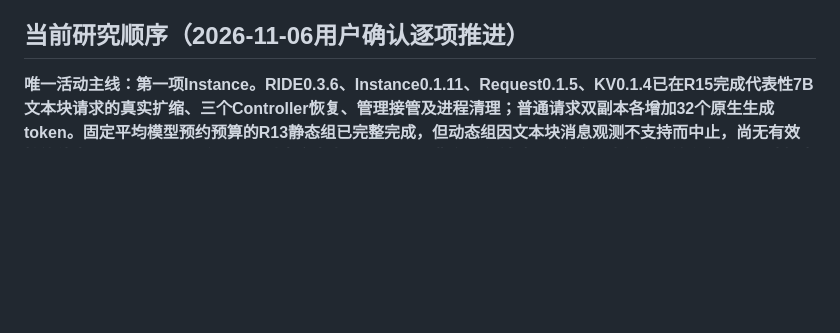
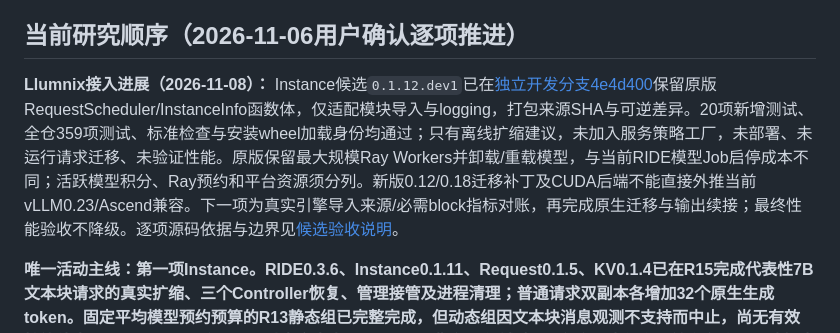
Before and after one commit to vLLM-HUST/ride, a Markdown page: docs/architecture/CONTROLLER_ROADMAP.md, the part around the change. GitHub-like rendering; blank space fills up the shorter version.

Commit message:
Record pinned Llumnix policy qualification and engine migration gap

```diff
--- a/docs/architecture/CONTROLLER_ROADMAP.md
+++ b/docs/architecture/CONTROLLER_ROADMAP.md
@@ -5,6 +5,8 @@
 **2026-11-08最新纠正：Instance最终验收改为Llumnix扩缩主张的性能复现。** 固定OSDI24 §6.5与官方osdi24ae提交`92f6f9d5cbd6eb4f7a6692789042cc21c29b1a03`的Figure14/15协议，先审原始策略、迁移和统计，再做原版参考与RIDE同输入匹配对照。不能用现有自有token/KV/请求数拼接策略、接口通过或短流程验收替代。性能未达主张则标未通过；先取得通用benchmark收益、更新网站，再继续独立KV Controller。来源、实际扫描与资源百分比分母待核项见[当前验收契约](https://github.com/yancanmao/instance-controller/blob/codex/reproducible-experiment-entry/docs/INSTANCE_PERFORMANCE.md#llumnix扩缩性能复现当前验收契约)。原版/移植/性能均尚未执行，不把新版v1与论文artifact混用。
 
 ## 当前研究顺序（2026-11-06用户确认逐项推进）
+
+**Llumnix接入进展（2026-11-08）：** Instance候选`0.1.12.dev1`已在[独立开发分支4e4d400](https://github.com/yancanmao/instance-controller/tree/4e4d40075d9a43a09b0819e06955d66d1e00cf5d)保留原版RequestScheduler/InstanceInfo函数体，仅适配模块导入与logging，打包来源SHA与可逆差异。20项新增测试、全仓359项测试、标准检查与安装wheel加载身份均通过；只有离线扩缩建议，未加入服务策略工厂，未部署、未运行请求迁移、未验证性能。原版保留最大规模Ray Workers并卸载/重载模型，与当前RIDE模型Job启停成本不同；活跃模型积分、Ray预约和平台资源须分列。新版0.12/0.18迁移补丁及CUDA后端不能直接外推当前vLLM0.23/Ascend兼容。下一项为真实引擎导入来源/必需block指标对账，再完成原生迁移与输出续接；最终性能验收不降级。逐项源码依据与边界见[候选验收说明](https://github.com/yancanmao/instance-controller/blob/codex/llumnix-autoscaling-integration/docs/INSTANCE_PERFORMANCE.md#当前实现源码证据与下一道验收)。
 
 **唯一活动主线：第一项Instance。RIDE0.3.6、Instance0.1.11、Request0.1.5、KV0.1.4已在R15完成代表性7B文本块请求的真实扩缩、三个Controller恢复、管理接管及进程清理；普通请求双副本各增加32个原生生成token。固定平均模型预约预算的R13静态组已完整完成，但动态组因文本块消息观测不支持而中止，尚无有效性能倍率；Request0.1.5在R14通过真实文本块1→2→1和恢复，但辅助Job允许列表保留旧轮次名称，分流提交前被拒绝。已补创建前校验，R15完整资格已通过并归档删除；R16正在执行固定平均模型预算的静态/动态对照，尚无有效倍率。平台固定申请卡数另计，不把集群内归还模型预约称为平台降费。** 各项问题、基线、周期和出口见[中长期规划第2–4节](../PROJECT_PLAN.md#2-近期每项约三至四天按顺序完成首轮研究)。下面勾选仅代表该项完整出口通过，不用旧软件通过或历史模型功能替代。
 
```
